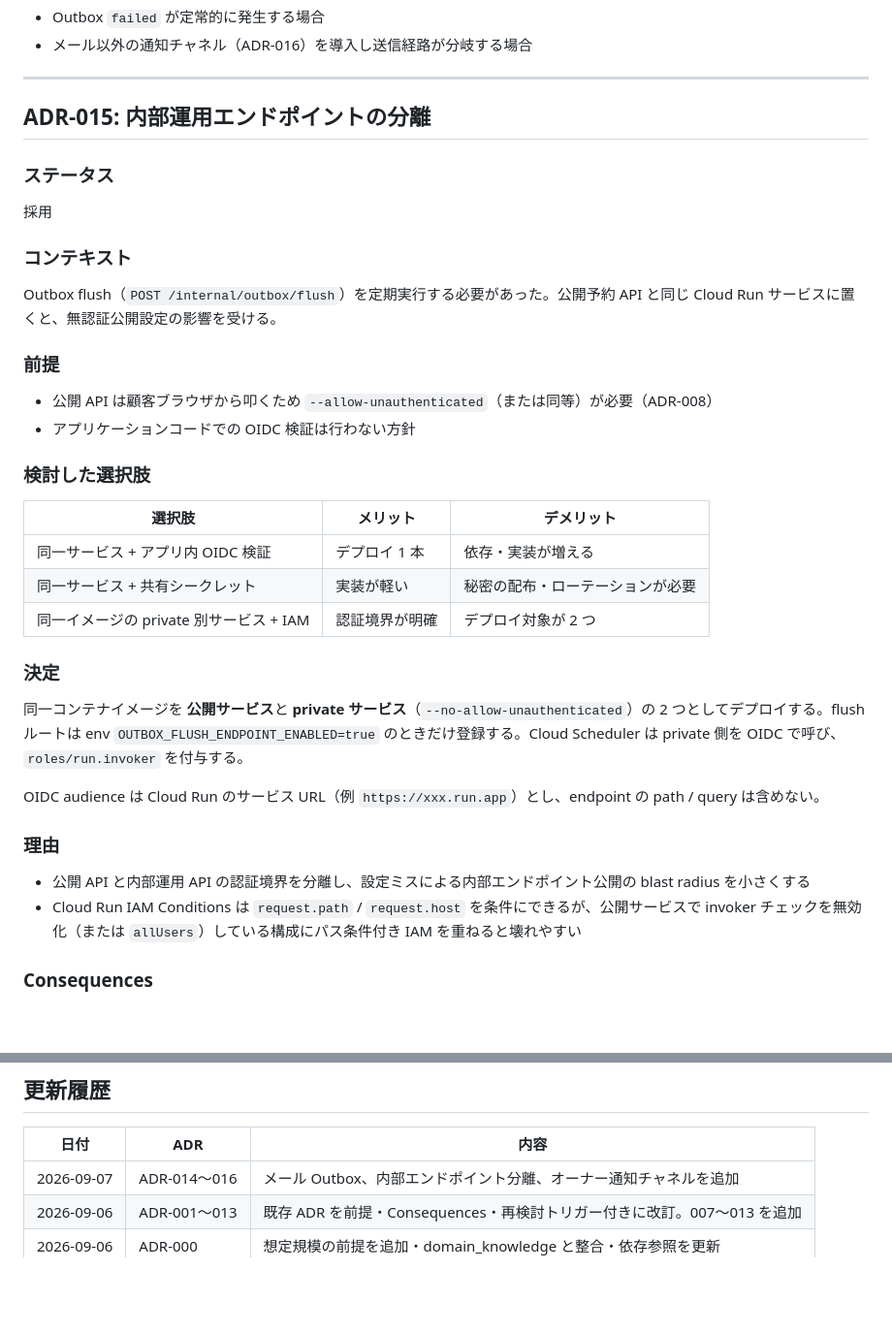
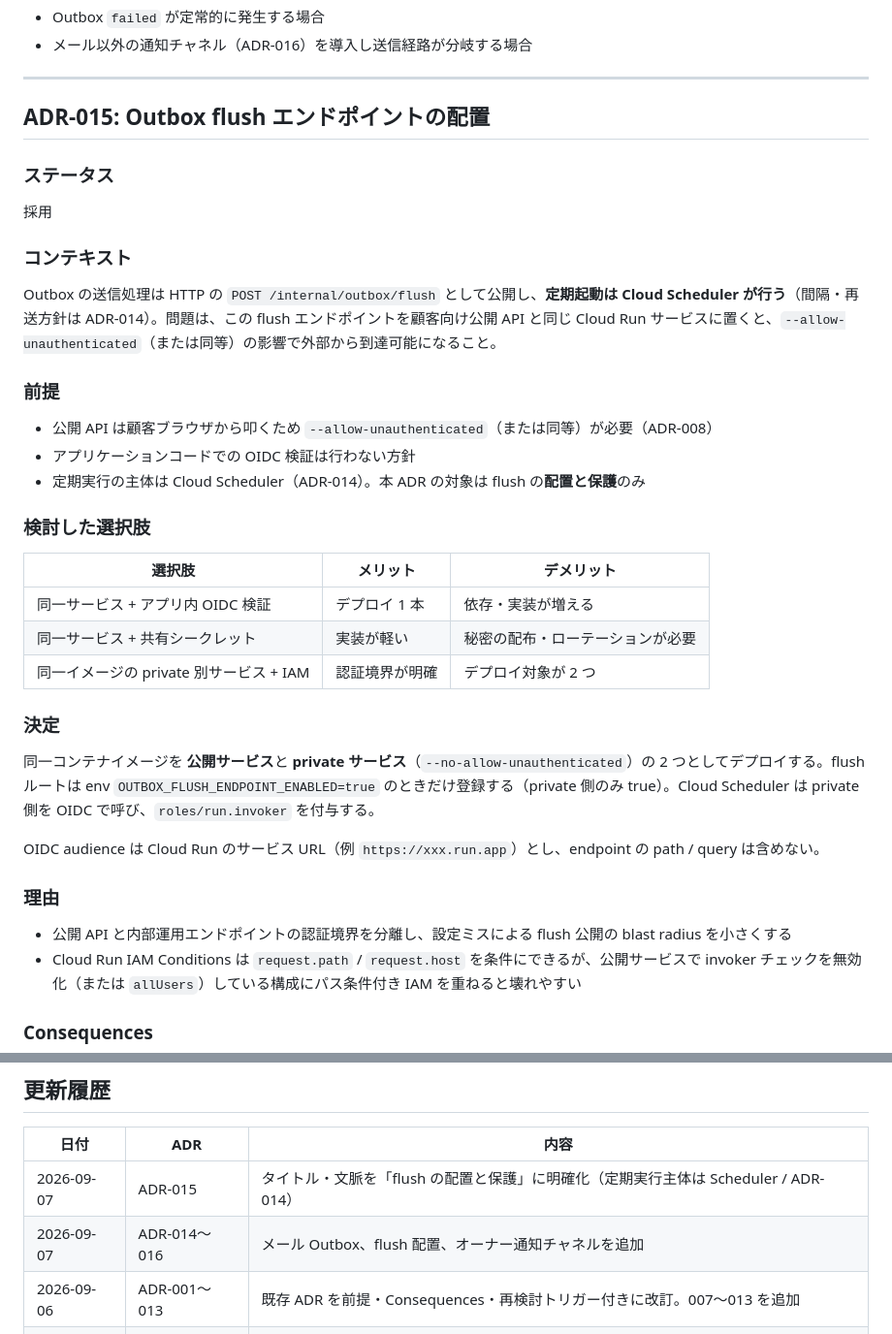
Before and after one commit to cergijame101007/satehits, a Markdown page: docs/architecture_decision_records.md, 2 parts joined by grey strips. Shown at 97% size. Rendered like a GitHub page; blank space fills up the shorter version.

Commit message:
docs: Outbox 関連 docs の表現を確定仕様に揃える

```diff
--- a/docs/architecture_decision_records.md
+++ b/docs/architecture_decision_records.md
@@ -824,7 +824,7 @@ Go API のホスティング先を選定する必要があった。
 
 ---
 
-## ADR-015: 内部運用エンドポイントの分離
+## ADR-015: Outbox flush エンドポイントの配置
 
 ### ステータス
 
@@ -832,12 +832,13 @@ Go API のホスティング先を選定する必要があった。
 
 ### コンテキスト
 
-Outbox flush（`POST /internal/outbox/flush`）を定期実行する必要があった。公開予約 API と同じ Cloud Run サービスに置くと、無認証公開設定の影響を受ける。
+Outbox の送信処理は HTTP の `POST /internal/outbox/flush` として公開し、**定期起動は Cloud Scheduler が行う**（間隔・再送方針は ADR-014）。問題は、この flush エンドポイントを顧客向け公開 API と同じ Cloud Run サービスに置くと、`--allow-unauthenticated`（または同等）の影響で外部から到達可能になること。
 
 ### 前提
 
 - 公開 API は顧客ブラウザから叩くため `--allow-unauthenticated`（または同等）が必要（ADR-008）
 - アプリケーションコードでの OIDC 検証は行わない方針
+- 定期実行の主体は Cloud Scheduler（ADR-014）。本 ADR の対象は flush の**配置と保護**のみ
 
 ### 検討した選択肢
 
@@ -849,13 +850,13 @@ Outbox flush（`POST /internal/outbox/flush`）を定期実行する必要があ
 
 ### 決定
 
-同一コンテナイメージを **公開サービス**と **private サービス**（`--no-allow-unauthenticated`）の 2 つとしてデプロイする。flush ルートは env `OUTBOX_FLUSH_ENDPOINT_ENABLED=true` のときだけ登録する。Cloud Scheduler は private 側を OIDC で呼び、`roles/run.invoker` を付与する。
+同一コンテナイメージを **公開サービス**と **private サービス**（`--no-allow-unauthenticated`）の 2 つとしてデプロイする。flush ルートは env `OUTBOX_FLUSH_ENDPOINT_ENABLED=true` のときだけ登録する（private 側のみ true）。Cloud Scheduler は private 側を OIDC で呼び、`roles/run.invoker` を付与する。
 
 OIDC audience は Cloud Run のサービス URL（例 `https://xxx.run.app`）とし、endpoint の path / query は含めない。
 
 ### 理由
 
-- 公開 API と内部運用 API の認証境界を分離し、設定ミスによる内部エンドポイント公開の blast radius を小さくする
+- 公開 API と内部運用エンドポイントの認証境界を分離し、設定ミスによる flush 公開の blast radius を小さくする
 - Cloud Run IAM Conditions は `request.path` / `request.host` を条件にできるが、公開サービスで invoker チェックを無効化（または `allUsers`）している構成にパス条件付き IAM を重ねると壊れやすい
 
 ### Consequences
@@ -908,7 +909,8 @@ Web 予約の `pending` 滞留にオーナーが気づく手段が必要だっ
 
 | 日付 | ADR | 内容 |
 | --- | --- | --- |
-| 2026-09-07 | ADR-014〜016 | メール Outbox、内部エンドポイント分離、オーナー通知チャネルを追加 |
+| 2026-09-07 | ADR-015 | タイトル・文脈を「flush の配置と保護」に明確化（定期実行主体は Scheduler / ADR-014） |
+| 2026-09-07 | ADR-014〜016 | メール Outbox、flush 配置、オーナー通知チャネルを追加 |
 | 2026-09-06 | ADR-001〜013 | 既存 ADR を前提・Consequences・再検討トリガー付きに改訂。007〜013 を追加 |
 | 2026-09-06 | ADR-000 | 想定規模の前提を追加・domain_knowledge と整合・依存参照を更新 |
 | 2026-02-16 | ADR-001〜006 | 初版作成 |
```
Also changed, not shown: docs/api_design.md (+1 -2 lines), docs/table_design.md (+2 -2 lines).
